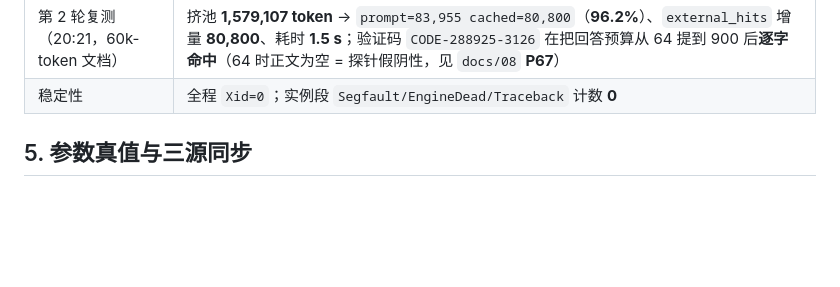
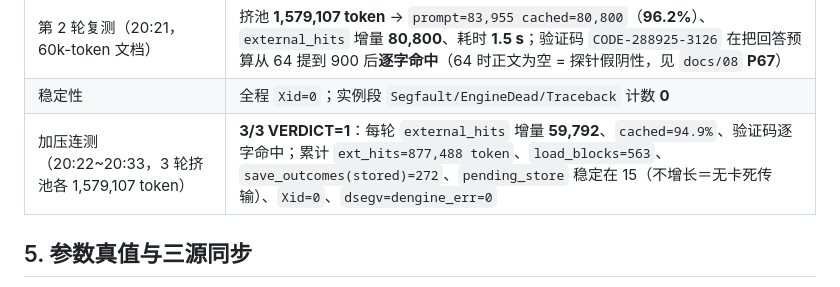
Before and after one commit to gmyzxvym4k-maker/qwen38-flash-next-170hx, a Markdown page: stack-0310/README-0310.md, the part around the change. Drawn GitHub-style; blank space fills up the shorter version.

Commit message:
三轮加压连测全绿（3/3 VERDICT=1，累计外档命中 87.7 万 tok）+ P68 pkill 自杀第四次（模式与路径同条命令必自伤，给出拆分正解）

```diff
--- a/stack-0310/README-0310.md
+++ b/stack-0310/README-0310.md
@@ -68,6 +68,7 @@ echo <部署机 sudo 口令>|sudo -S -p '' dmesg | grep -c Xid
 | 内容正确性 | 验证码 `CODE-287365-3126` **逐字复述**（回载无损） |
 | 第 2 轮复测（20:21，60k-token 文档） | 挤池 **1,579,107 token** → `prompt=83,955 cached=80,800`（**96.2%**）、`external_hits` 增量 **80,800**、耗时 **1.5 s**；验证码 `CODE-288925-3126` 在把回答预算从 64 提到 900 后**逐字命中**（64 时正文为空 = 探针假阴性，见 `docs/08` **P67**） |
 | 稳定性 | 全程 `Xid=0`；实例段 `Segfault/EngineDead/Traceback` 计数 **0** |
+| 加压连测（20:22~20:33，3 轮挤池各 1,579,107 token） | **3/3 VERDICT=1**：每轮 `external_hits` 增量 **59,792**、`cached=94.9%`、验证码逐字命中；累计 `ext_hits=877,488 token`、`load_blocks=563`、`save_outcomes(stored)=272`、`pending_store` 稳定在 15（不增长＝无卡死传输）、`Xid=0`、`dsegv=dengine_err=0` |
 
 ## 5. 参数真值与三源同步
 `launch.env` ＝ 8889 `SCRIPT_MODELS['qwen3.8-flash-next-w4a16'].base` ＝ 快启预设
```
Also changed, not shown: docs/08-pitfalls.md (+18 -0 lines).
